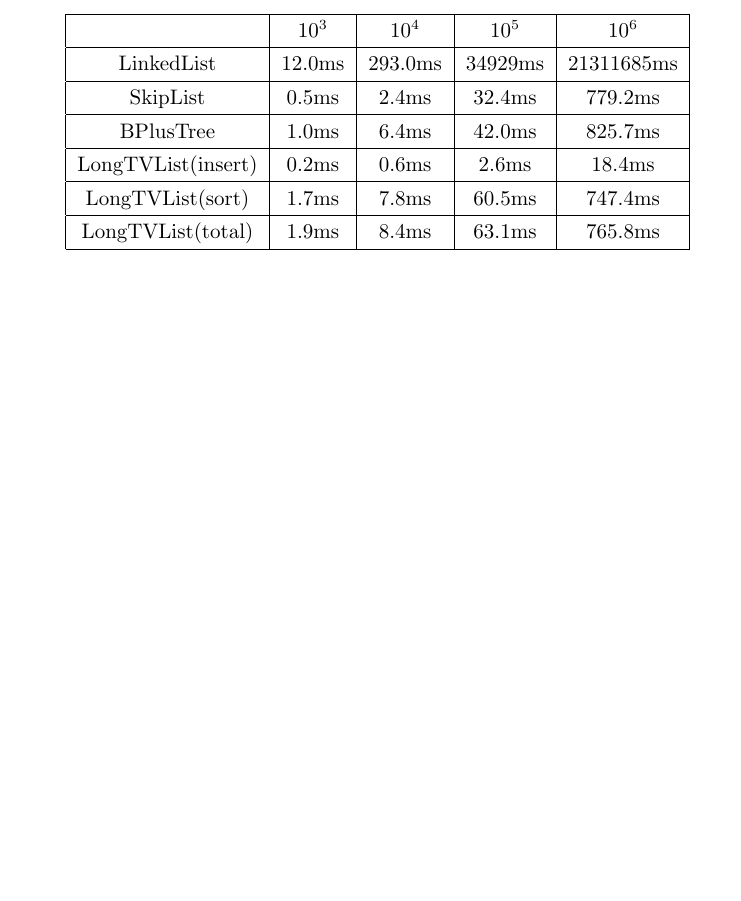
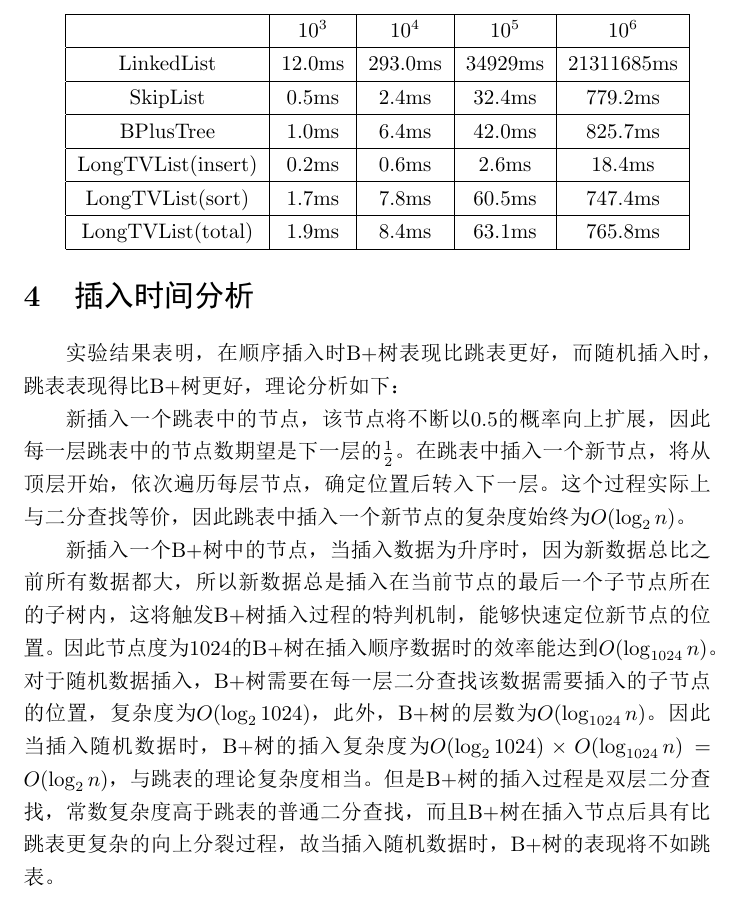
Before and after one commit to CRZbulabula/LongTVListTest, a LaTeX document (doc/result.tex): part of page 2 of 2, cut so that both start at the same text, the shorter picture padded with empty space. The pictures show the PDF file doc/result.pdf that the author committed with the source.

Commit message:
修改文档

```diff
--- a/doc/result.tex
+++ b/doc/result.tex
@@ -58,4 +58,16 @@ LongTVList中的数据为形如$<long, long>$的时间戳-值对，底层链表
 
 \end{tabular}
 
+\section{插入时间分析}
+实验结果表明，在顺序插入时B+树表现比跳表更好，而随机插入时，跳表表现得比B+树更好，理论分析如下：
+
+新插入一个跳表中的节点，该节点将不断以0.5的概率向上扩展，因此每一层跳表中的节点数期望是下一层的$\frac 12$。
+在跳表中插入一个新节点，将从顶层开始，依次遍历每层节点，确定位置后转入下一层。这个过程实际上与二分查找等价，因此跳表中插入一个新节点的复杂度始终为$O(\log_2 n)$。
+
+新插入一个B+树中的节点，当插入数据为升序时，因为新数据总比之前所有数据都大，所以新数据总是插入在当前节点的最后一个子节点所在的子树内，这将触发B+树插入过程的特判机制，能够快速定位新节点的位置。
+因此节点度为1024的B+树在插入顺序数据时的效率能达到$O(\log_{1024} n)$。
+对于随机数据插入，B+树需要在每一层二分查找该数据需要插入的子节点的位置，复杂度为$O(\log_{2} 1024)$，此外，B+树的层数为$O(\log_{1024} n)$。
+因此当插入随机数据时，B+树的插入复杂度为$O(\log_{2} 1024) \times O(\log_{1024} n) = O(\log_{2} n)$，与跳表的理论复杂度相当。
+但是B+树的插入过程是双层二分查找，常数复杂度高于跳表的普通二分查找，而且B+树在插入节点后具有比跳表更复杂的向上分裂过程，故当插入随机数据时，B+树的表现将不如跳表。
+
 \end{document}
```
Also changed, not shown: doc/result.pdf.
